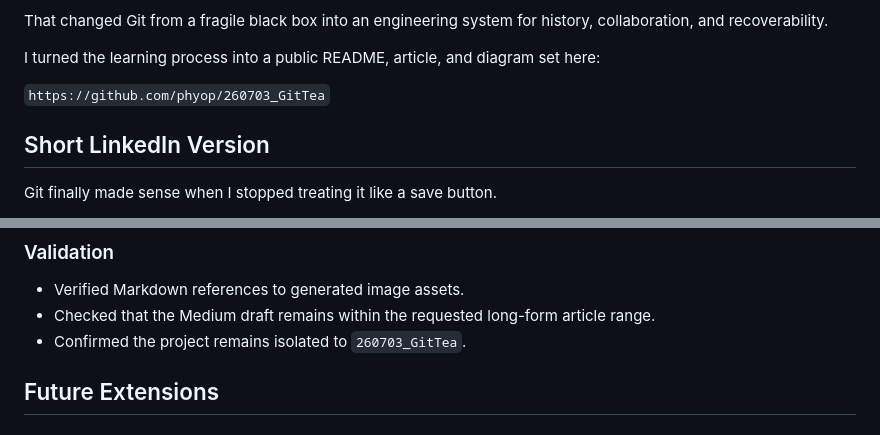
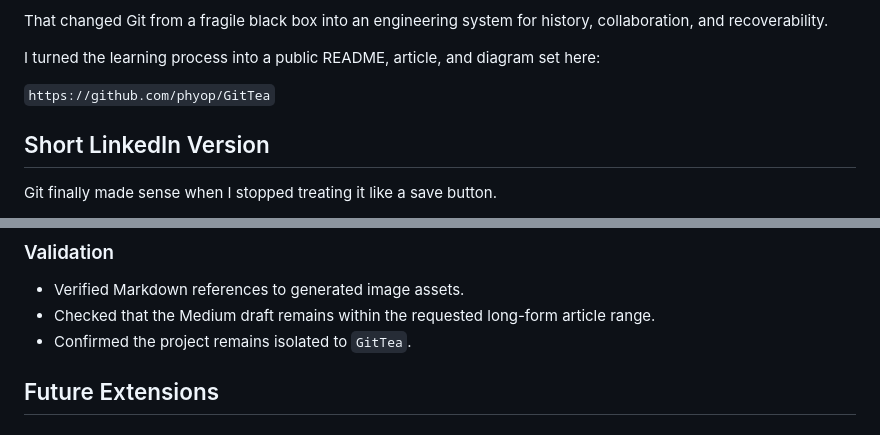
Before and after one commit to phyop/260703_GitTea, a Markdown page: docs/content-pack.md, 2 parts joined by grey strips. GitHub-like rendering.

```diff
--- a/docs/content-pack.md
+++ b/docs/content-pack.md
@@ -49,7 +49,7 @@ That changed Git from a fragile black box into an engineering system for history
 
 I turned the learning process into a public README, article, and diagram set here:
 
-`https://github.com/phyop/260703_GitTea`
+`https://github.com/phyop/GitTea`
 
 ## Short LinkedIn Version
 
@@ -103,7 +103,7 @@ Refresh Git mental model public content
 
 - Verified Markdown references to generated image assets.
 - Checked that the Medium draft remains within the requested long-form article range.
-- Confirmed the project remains isolated to `260703_GitTea`.
+- Confirmed the project remains isolated to `GitTea`.
 
 ## Future Extensions
 
```
Also changed, not shown: README.md (+2 -2 lines).
